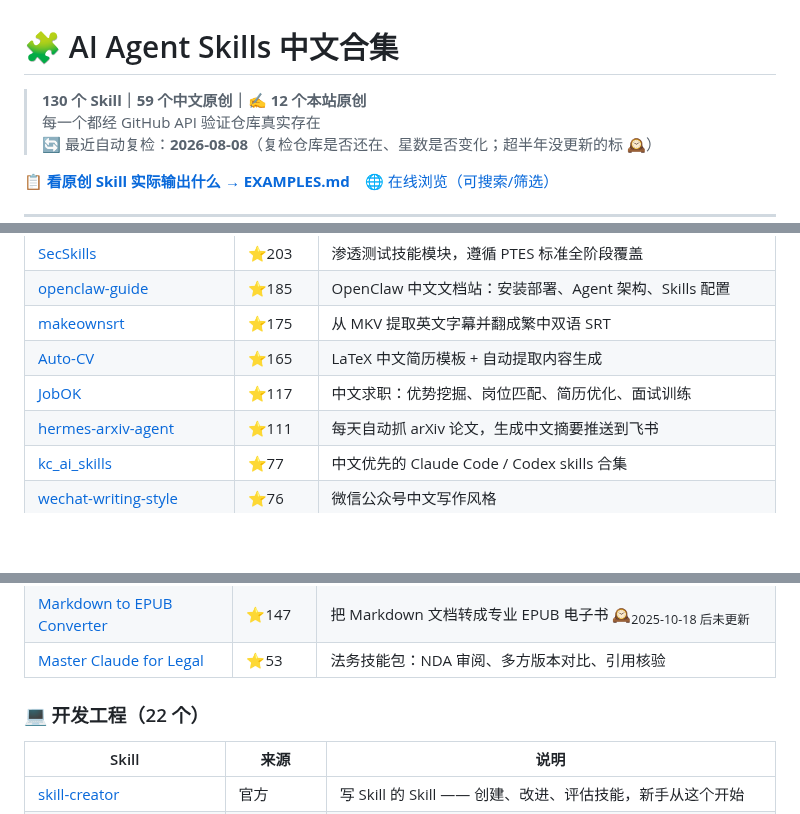
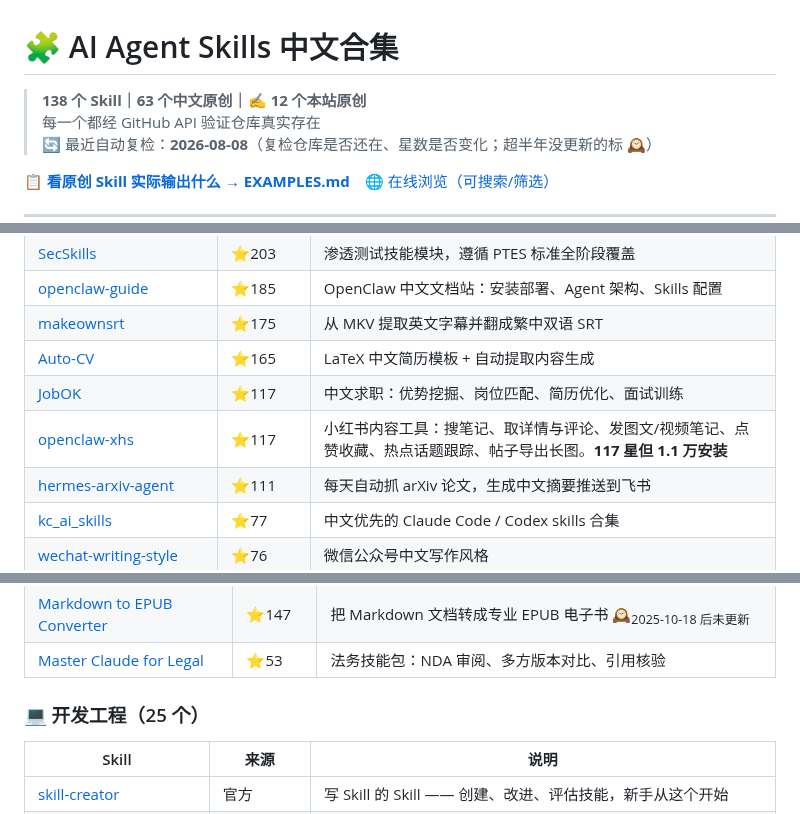
Before and after one commit to sanhuang520-ship-it/awesome-chinese-ai-tools, a Markdown page: SKILLS.md, 3 parts joined by grey strips. GitHub-like rendering; blank space fills up the shorter version.

```diff
--- a/SKILLS.md
+++ b/SKILLS.md
@@ -1,6 +1,6 @@
 # 🧩 AI Agent Skills 中文合集
 
-> **130 个 Skill｜59 个中文原创｜✍️ 12 个本站原创**
+> **138 个 Skill｜63 个中文原创｜✍️ 12 个本站原创**
 > 每一个都经 GitHub API 验证仓库真实存在
 > 🔄 最近自动复检：**2026-08-08**（复检仓库是否还在、星数是否变化；超半年没更新的标 🕰）
 
@@ -96,6 +99,7 @@ npx skills add https://github.com/sanhuang520-ship-it/awesome-chinese-ai-tools -
 | [makeownsrt](https://github.com/joshhu/makeownsrt) | ⭐175 | 从 MKV 提取英文字幕并翻成繁中双语 SRT |
 | [Auto-CV](https://github.com/flamingoTOM/Auto-CV) | ⭐165 | LaTeX 中文简历模板 + 自动提取内容生成 |
 | [JobOK](https://github.com/GresonKwan/JobOK) | ⭐117 | 中文求职：优势挖掘、岗位匹配、简历优化、面试训练 |
+| [openclaw-xhs](https://github.com/zhjiang22/openclaw-xhs) | ⭐117 | 小红书内容工具：搜笔记、取详情与评论、发图文/视频笔记、点赞收藏、热点话题跟踪、帖子导出长图。**117 星但 1.1 万安装** |
 | [hermes-arxiv-agent](https://github.com/genggng/hermes-arxiv-agent) | ⭐111 | 每天自动抓 arXiv 论文，生成中文摘要推送到飞书 |
 | [kc_ai_skills](https://github.com/KerberosClaw/kc_ai_skills) | ⭐77 | 中文优先的 Claude Code / Codex skills 合集 |
 | [wechat-writing-style](https://github.com/yaoleifly/wechat-writing-style) | ⭐76 | 微信公众号中文写作风格 |
@@ -126,7 +130,7 @@ npx skills add https://github.com/sanhuang520-ship-it/awesome-chinese-ai-tools -
 | [Markdown to EPUB Converter](https://github.com/smerchek/claude-epub-skill) | ⭐147 | 把 Markdown 文档转成专业 EPUB 电子书 🕰<sub>2025-10-18 后未更新</sub> |
 | [Master Claude for Legal](https://github.com/sboghossian/master-claude-for-legal) | ⭐53 | 法务技能包：NDA 审阅、多方版本对比、引用核验 |
 
-### 💻 开发工程（22 个）
+### 💻 开发工程（25 个）
 
 | Skill | 来源 | 说明 |
 |-------|------|------|
```
Also changed, not shown: other parts of SKILLS.md (+9 -2 lines).
